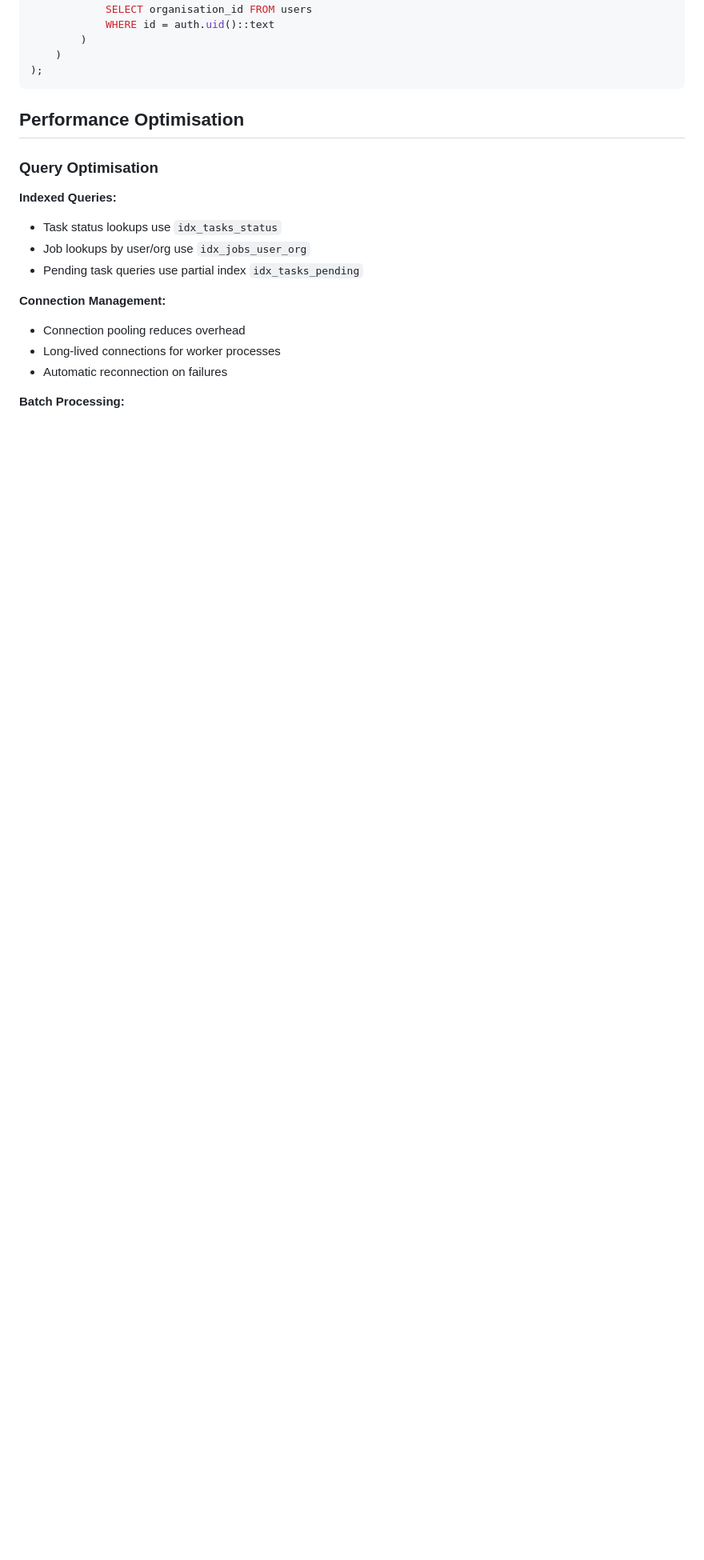
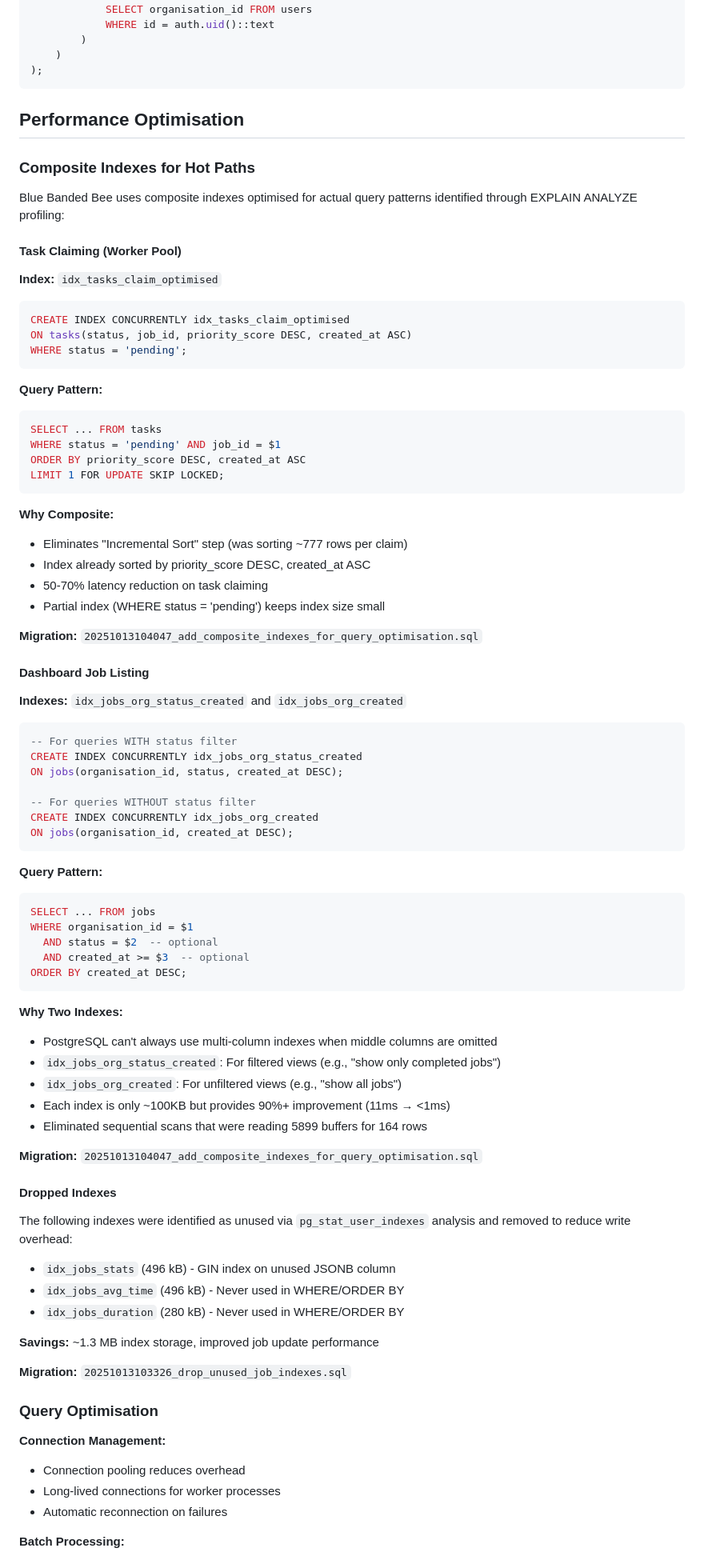
Before and after one commit to Harvey-AU/blue-banded-bee, a Markdown page: docs/architecture/DATABASE.md, the part around the change. Shown: that part at 80% size. Drawn GitHub-style; blank space fills up the shorter version.

Commit message:
Changelog + docs updates

````diff
--- a/docs/architecture/DATABASE.md
+++ b/docs/architecture/DATABASE.md
@@ -450,13 +450,89 @@ FOR ALL USING (
 
 ## Performance Optimisation
 
+### Composite Indexes for Hot Paths
+
+Blue Banded Bee uses composite indexes optimised for actual query patterns
+identified through EXPLAIN ANALYZE profiling:
+
+#### Task Claiming (Worker Pool)
+
+**Index:** `idx_tasks_claim_optimised`
+
+```sql
+CREATE INDEX CONCURRENTLY idx_tasks_claim_optimised
+ON tasks(status, job_id, priority_score DESC, created_at ASC)
+WHERE status = 'pending';
+```
+
+**Query Pattern:**
+
+```sql
+SELECT ... FROM tasks
+WHERE status = 'pending' AND job_id = $1
+ORDER BY priority_score DESC, created_at ASC
+LIMIT 1 FOR UPDATE SKIP LOCKED;
+```
+
+**Why Composite:**
+
+- Eliminates "Incremental Sort" step (was sorting ~777 rows per claim)
+- Index already sorted by priority_score DESC, created_at ASC
+- 50-70% latency reduction on task claiming
+- Partial index (WHERE status = 'pending') keeps index size small
+
+**Migration:** `20251013104047_add_composite_indexes_for_query_optimisation.sql`
+
+#### Dashboard Job Listing
+
+**Indexes:** `idx_jobs_org_status_created` and `idx_jobs_org_created`
+
+```sql
+-- For queries WITH status filter
+CREATE INDEX CONCURRENTLY idx_jobs_org_status_created
+ON jobs(organisation_id, status, created_at DESC);
+
+-- For queries WITHOUT status filter
+CREATE INDEX CONCURRENTLY idx_jobs_org_created
+ON jobs(organisation_id, created_at DESC);
+```
+
+**Query Pattern:**
+
+```sql
+SELECT ... FROM jobs
+WHERE organisation_id = $1
+  AND status = $2  -- optional
+  AND created_at >= $3  -- optional
+ORDER BY created_at DESC;
+```
+
+**Why Two Indexes:**
+
+- PostgreSQL can't always use multi-column indexes when middle columns are
+  omitted
+- `idx_jobs_org_status_created`: For filtered views (e.g., "show only completed
+  jobs")
+- `idx_jobs_org_created`: For unfiltered views (e.g., "show all jobs")
+- Each index is only ~100KB but provides 90%+ improvement (11ms → <1ms)
+- Eliminated sequential scans that were reading 5899 buffers for 164 rows
+
+**Migration:** `20251013104047_add_composite_indexes_for_query_optimisation.sql`
+
+#### Dropped Indexes
+
+The following indexes were identified as unused via `pg_stat_user_indexes`
+analysis and removed to reduce write overhead:
+
+- `idx_jobs_stats` (496 kB) - GIN index on unused JSONB column
+- `idx_jobs_avg_time` (496 kB) - Never used in WHERE/ORDER BY
+- `idx_jobs_duration` (280 kB) - Never used in WHERE/ORDER BY
+
+**Savings:** ~1.3 MB index storage, improved job update performance
+
+**Migration:** `20251013103326_drop_unused_job_indexes.sql`
+
 ### Query Optimisation
-
-**Indexed Queries:**
-
-- Task status lookups use `idx_tasks_status`
-- Job lookups by user/org use `idx_jobs_user_org`
-- Pending task queries use partial index `idx_tasks_pending`
 
 **Connection Management:**
 
````
Also changed, not shown: CHANGELOG.md (+34 -0 lines).
